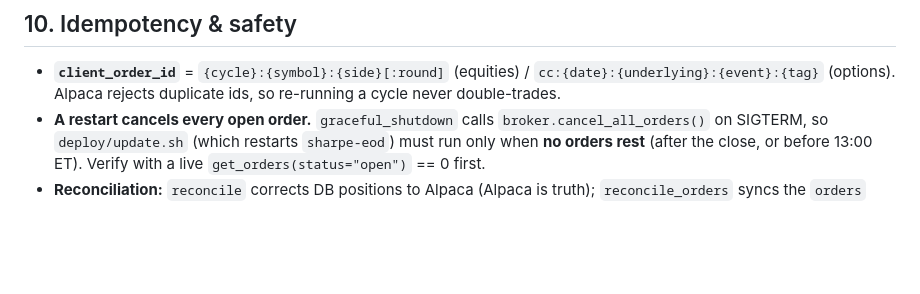
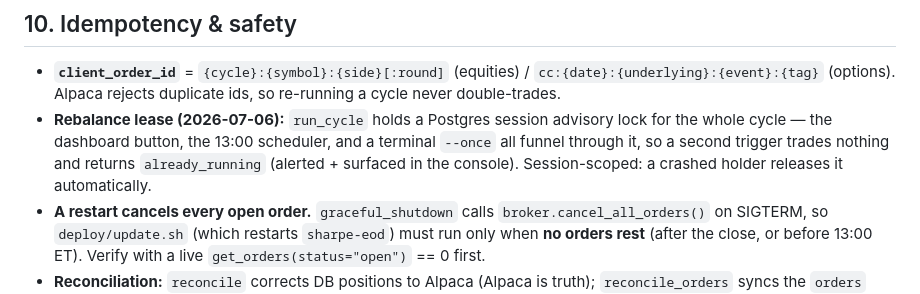
Before and after one commit to diegogomezpy/Portfolio_Algo_Trader, a Markdown page: docs/EXECUTION.md, the part around the change. Drawn GitHub-style; blank space fills up the shorter version.

Commit message:
docs(execution): record the rebalance lease in §10
Co-Authored-By: Claude Opus 4.8 <noreply@anthropic.com>

```diff
--- a/docs/EXECUTION.md
+++ b/docs/EXECUTION.md
@@ -185,6 +185,10 @@ refuse (without `force`) while another execution looks in-flight — a `manual_a
 
 - **`client_order_id`** = `{cycle}:{symbol}:{side}[:round]` (equities) / `cc:{date}:{underlying}:{event}:{tag}`
   (options). Alpaca rejects duplicate ids, so re-running a cycle never double-trades.
+- **Rebalance lease (2026-07-06):** `run_cycle` holds a Postgres session advisory lock for the
+  whole cycle — the dashboard button, the 13:00 scheduler, and a terminal `--once` all funnel
+  through it, so a second trigger trades nothing and returns `already_running` (alerted +
+  surfaced in the console). Session-scoped: a crashed holder releases it automatically.
 - **A restart cancels every open order.** `graceful_shutdown` calls `broker.cancel_all_orders()` on
   SIGTERM, so `deploy/update.sh` (which restarts `sharpe-eod`) must run only when **no orders rest**
   (after the close, or before 13:00 ET). Verify with a live `get_orders(status="open")` == 0 first.
```
